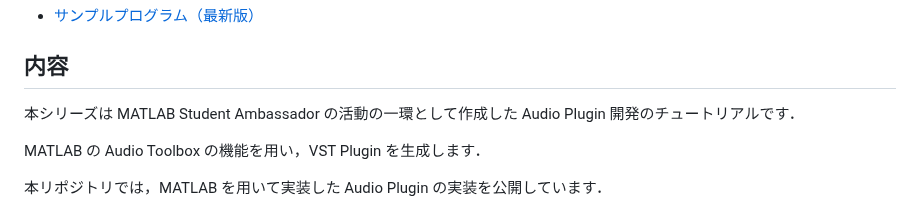
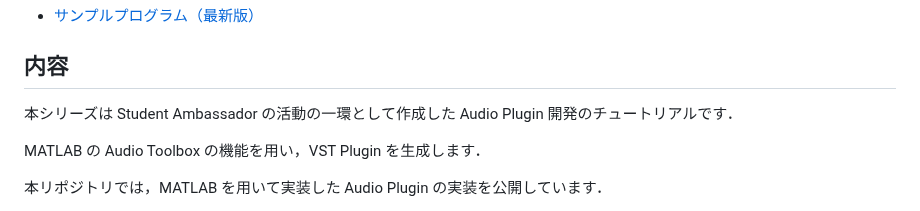
Before and after one commit to kzkmtmt/audioPlugins, a Markdown page: README.md, the part around the change. Drawn GitHub-style.

```diff
--- a/README.md
+++ b/README.md
@@ -6,7 +6,7 @@
 * [サンプルプログラム（最新版）](https://github.com/kzkmtmt/audioPlugins/archive/refs/heads/main.zip)
 
 ## 内容
-本シリーズは MATLAB Student Ambassador の活動の一環として作成した Audio Plugin 開発のチュートリアルです．
+本シリーズは Student Ambassador の活動の一環として作成した Audio Plugin 開発のチュートリアルです．
 
 MATLAB の Audio Toolbox の機能を用い，VST Plugin を生成します．
 
```
